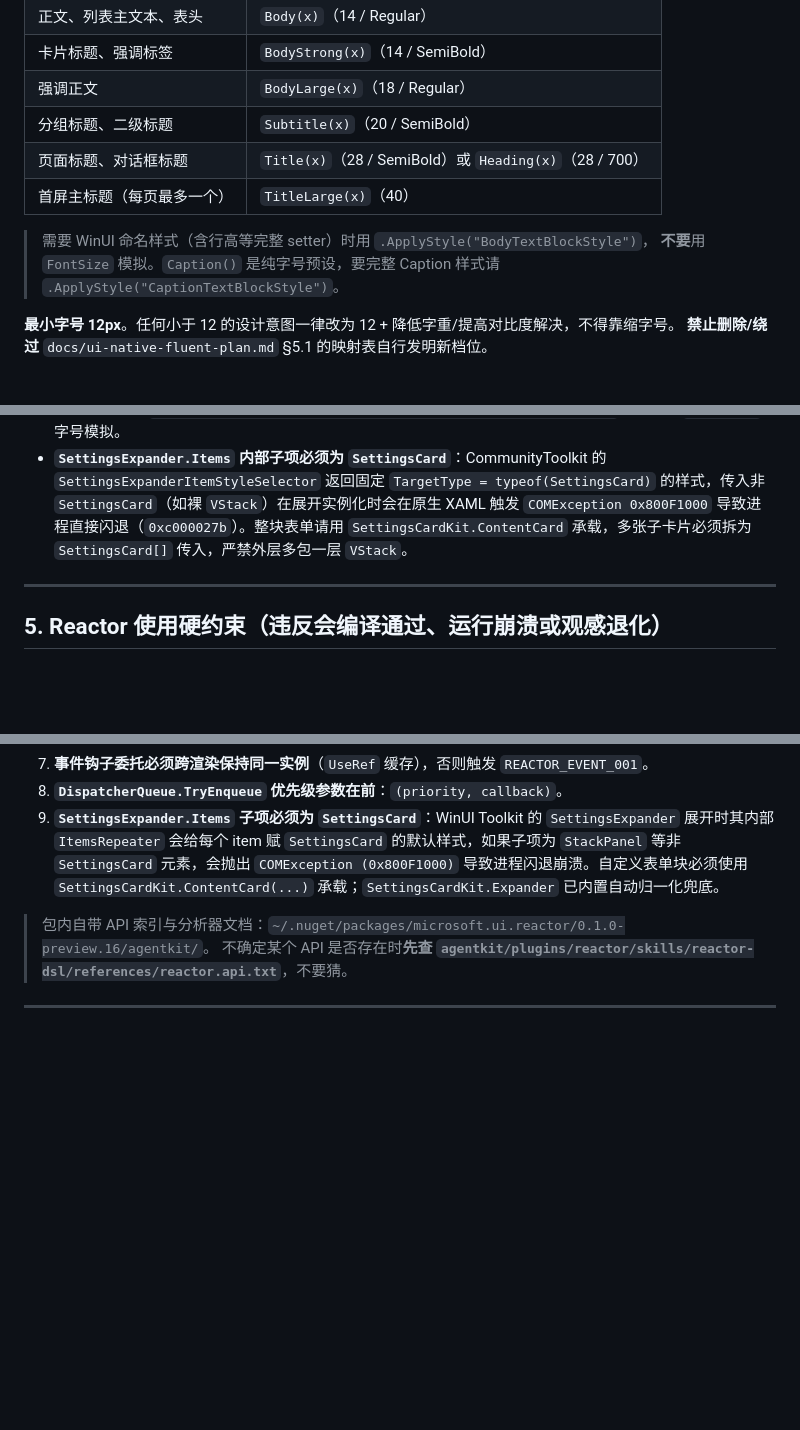
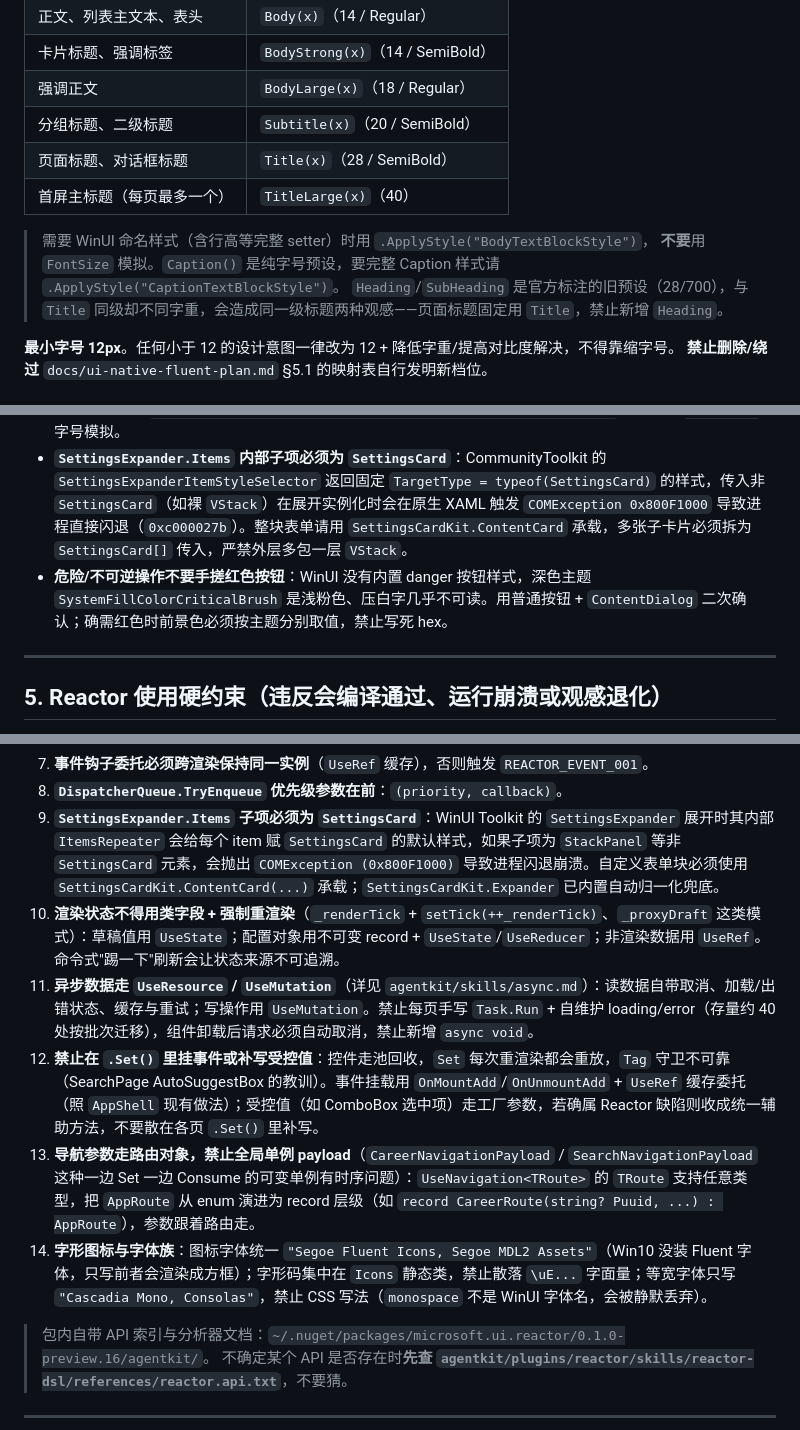
Before and after one commit to ISuuuu/YuumiX, a Markdown page: AGENTS.md, 3 parts joined by grey strips. Drawn GitHub-style; blank space fills up the shorter version.

```diff
--- a/AGENTS.md
+++ b/AGENTS.md
@@ -39,11 +43,12 @@ grep -rn "ScrollView(" --include=*.cs src/YuumiX.App | wc -l        # 目标 0
 | 卡片标题、强调标签 | `BodyStrong(x)`（14 / SemiBold） |
 | 强调正文 | `BodyLarge(x)`（18 / Regular） |
 | 分组标题、二级标题 | `Subtitle(x)`（20 / SemiBold） |
-| 页面标题、对话框标题 | `Title(x)`（28 / SemiBold）或 `Heading(x)`（28 / 700） |
+| 页面标题、对话框标题 | `Title(x)`（28 / SemiBold） |
 | 首屏主标题（每页最多一个） | `TitleLarge(x)`（40） |
 
 > 需要 WinUI 命名样式（含行高等完整 setter）时用 `.ApplyStyle("BodyTextBlockStyle")`，
 > **不要**用 `FontSize` 模拟。`Caption()` 是纯字号预设，要完整 Caption 样式请 `.ApplyStyle("CaptionTextBlockStyle")`。
+> `Heading`/`SubHeading` 是官方标注的旧预设（28/700），与 `Title` 同级却不同字重，会造成同一级标题两种观感——页面标题固定用 `Title`，禁止新增 `Heading`。
 
 **最小字号 12px**。任何小于 12 的设计意图一律改为 12 + 降低字重/提高对比度解决，不得靠缩字号。
 **禁止删除/绕过** `docs/ui-native-fluent-plan.md` §5.1 的映射表自行发明新档位。
@@ -102,6 +119,7 @@ grep -rn "ScrollView(" --include=*.cs src/YuumiX.App | wc -l        # 目标 0
 - 卡片状态用强类型枚举（`SettingStatus`），**禁止**从显示文案反推（`statusText != "未启用"` 这类写法一律不通过评审）。
 - 分组标题必须 `Subtitle(title).HeadingLevel(AutomationHeadingLevel.Level2)`，禁止用 `TextBlock` + 字号模拟。
 - **`SettingsExpander.Items` 内部子项必须为 `SettingsCard`**：CommunityToolkit 的 `SettingsExpanderItemStyleSelector` 返回固定 `TargetType = typeof(SettingsCard)` 的样式，传入非 `SettingsCard`（如裸 `VStack`）在展开实例化时会在原生 XAML 触发 `COMException 0x800F1000` 导致进程直接闪退（`0xc000027b`）。整块表单请用 `SettingsCardKit.ContentCard` 承载，多张子卡片必须拆为 `SettingsCard[]` 传入，严禁外层多包一层 `VStack`。
+- **危险/不可逆操作不要手搓红色按钮**：WinUI 没有内置 danger 按钮样式，深色主题 `SystemFillColorCriticalBrush` 是浅粉色、压白字几乎不可读。用普通按钮 + `ContentDialog` 二次确认；确需红色时前景色必须按主题分别取值，禁止写死 hex。
 
 ---
 
@@ -118,6 +136,11 @@ grep -rn "ScrollView(" --include=*.cs src/YuumiX.App | wc -l        # 目标 0
 7. **事件钩子委托必须跨渲染保持同一实例**（`UseRef` 缓存），否则触发 `REACTOR_EVENT_001`。
 8. **`DispatcherQueue.TryEnqueue` 优先级参数在前**：`(priority, callback)`。
 9. **`SettingsExpander.Items` 子项必须为 `SettingsCard`**：WinUI Toolkit 的 `SettingsExpander` 展开时其内部 `ItemsRepeater` 会给每个 item 赋 `SettingsCard` 的默认样式，如果子项为 `StackPanel` 等非 `SettingsCard` 元素，会抛出 `COMException (0x800F1000)` 导致进程闪退崩溃。自定义表单块必须使用 `SettingsCardKit.ContentCard(...)` 承载；`SettingsCardKit.Expander` 已内置自动归一化兜底。
+10. **渲染状态不得用类字段 + 强制重渲染**（`_renderTick` + `setTick(++_renderTick)`、`_proxyDraft` 这类模式）：草稿值用 `UseState`；配置对象用不可变 record + `UseState`/`UseReducer`；非渲染数据用 `UseRef`。命令式"踢一下"刷新会让状态来源不可追溯。
+11. **异步数据走 `UseResource` / `UseMutation`**（详见 `agentkit/skills/async.md`）：读数据自带取消、加载/出错状态、缓存与重试；写操作用 `UseMutation`。禁止每页手写 `Task.Run` + 自维护 loading/error（存量约 40 处按批次迁移），组件卸载后请求必须自动取消，禁止新增 `async void`。
+12. **禁止在 `.Set()` 里挂事件或补写受控值**：控件走池回收，`Set` 每次重渲染都会重放，`Tag` 守卫不可靠（SearchPage AutoSuggestBox 的教训）。事件挂载用 `OnMountAdd`/`OnUnmountAdd` + `UseRef` 缓存委托（照 `AppShell` 现有做法）；受控值（如 ComboBox 选中项）走工厂参数，若确属 Reactor 缺陷则收成统一辅助方法，不要散在各页 `.Set()` 里补写。
+13. **导航参数走路由对象，禁止全局单例 payload**（`CareerNavigationPayload` / `SearchNavigationPayload` 这种一边 Set 一边 Consume 的可变单例有时序问题）：`UseNavigation<TRoute>` 的 `TRoute` 支持任意类型，把 `AppRoute` 从 enum 演进为 record 层级（如 `record CareerRoute(string? Puuid, ...) : AppRoute`），参数跟着路由走。
+14. **字形图标与字体族**：图标字体统一 `"Segoe Fluent Icons, Segoe MDL2 Assets"`（Win10 没装 Fluent 字体，只写前者会渲染成方框）；字形码集中在 `Icons` 静态类，禁止散落 `\uE...` 字面量；等宽字体只写 `"Cascadia Mono, Consolas"`，禁止 CSS 写法（`monospace` 不是 WinUI 字体名，会被静默丢弃）。
 
 > 包内自带 API 索引与分析器文档：`~/.nuget/packages/microsoft.ui.reactor/0.1.0-preview.16/agentkit/`。
 > 不确定某个 API 是否存在时**先查 `agentkit/plugins/reactor/skills/reactor-dsl/references/reactor.api.txt`**，不要猜。
```
Also changed, not shown: other parts of AGENTS.md (+22 -5 lines).
